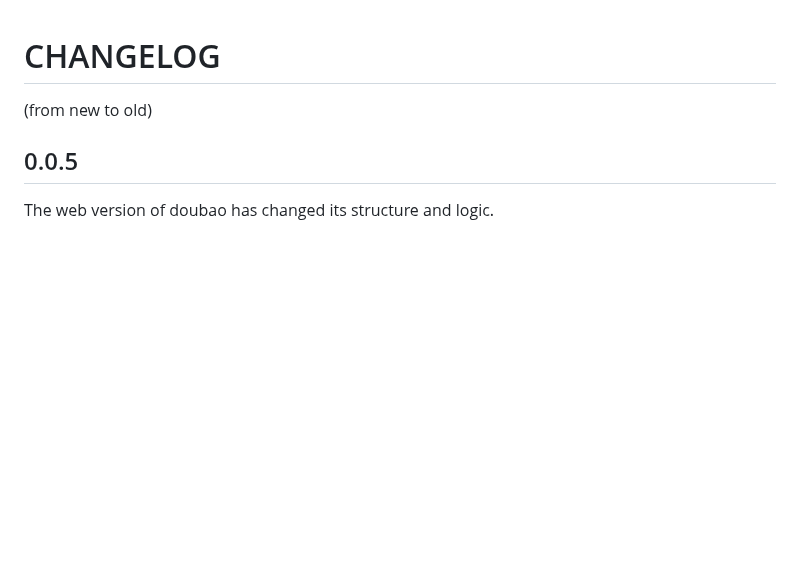
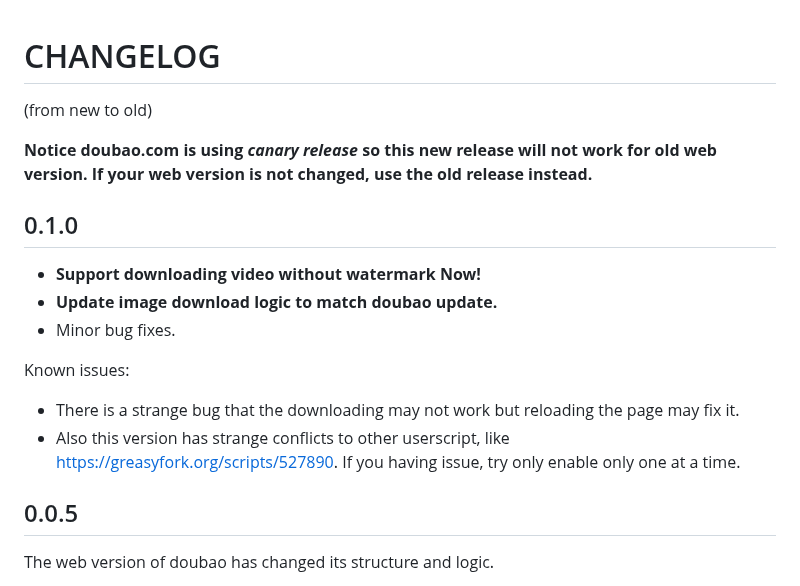
Before and after one commit to catscarlet/Download-Original-Raw-Image-from-Doubao-without-Watermark-Experimental, a Markdown page: CHANGELOG.md, the part around the change. GitHub-like rendering; blank space fills up the shorter version.

Commit message:
Release v0.1.0

```diff
--- a/CHANGELOG.md
+++ b/CHANGELOG.md
@@ -1,6 +1,19 @@
 # CHANGELOG
 
 (from new to old)
+
+**Notice doubao.com is using *canary release* so this new release will not work for old web version. If your web version is not changed, use the old release instead.**
+
+## 0.1.0
+
+- **Support downloading video without watermark Now!**
+- **Update image download logic to match doubao update.**
+- Minor bug fixes.
+
+Known issues:
+
+- There is a strange bug that the downloading may not work but reloading the page may fix it.
+- Also this version has strange conflicts to other userscript, like <https://greasyfork.org/scripts/527890>. If you having issue, try only enable only one at a time.
 
 ## 0.0.5
 
```
Also changed, not shown: README.md (+10 -1 lines), snap3.jpg (added), snap4.jpg (added), 1 other file.
